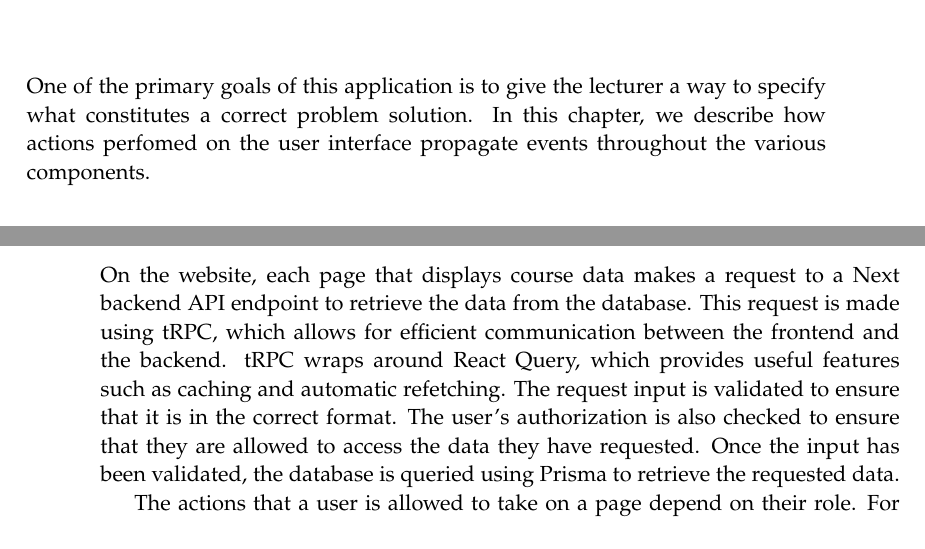
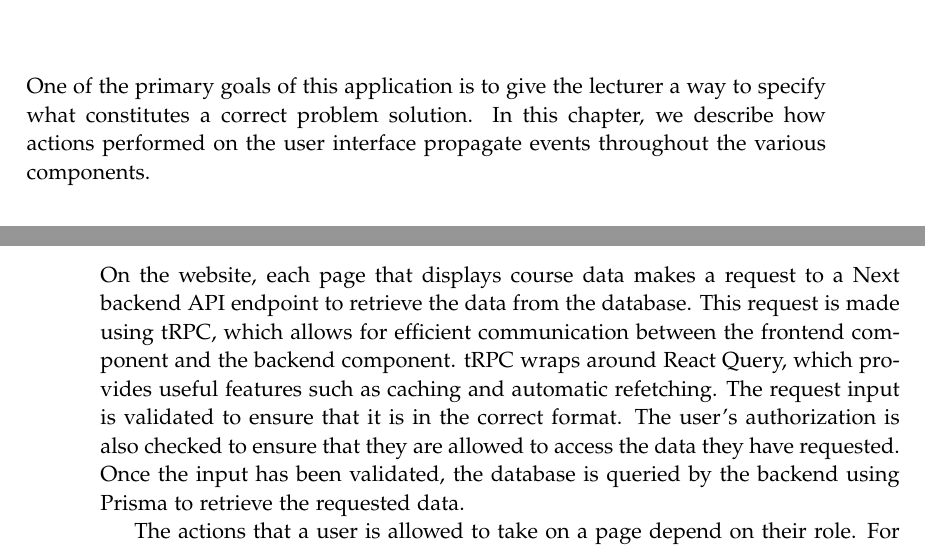
Before and after one commit to chhoumann/p7, a LaTeX thesis (report/master.tex, which reads report/sections/Frontend/chapter.tex): two parts of pages 31 and 32 of 70, joined at a grey line, cut so that both start at the same text. Compiled offline with pdfLaTeX.

Commit message:
Update chapter.tex
Co-Authored-By: Ivikhostrup <56341364+Ivikhostrup@users.noreply.github.com>
Co-Authored-By: Rasmus Hoeyer Hansen <32592615+TheRumle@users.noreply.github.com>
Co-Authored-By: Christian Bager Bach Houmann <christian@bagerbach.com>
Co-Authored-By: Daniel <dnykja18@student.aau.dk>
Co-Authored-By: mkju19 <57631844+mkju19@users.noreply.github.com>

```diff
--- a/report/sections/Frontend/chapter.tex
+++ b/report/sections/Frontend/chapter.tex
@@ -1,5 +1,5 @@
 \chapter{Communication Between Layers} \label{chap:Frontend}
-One of the primary goals of this application is to give the lecturer a way to specify what constitutes a correct problem solution. In this chapter, we describe how actions perfomed on the user interface propagate events throughout the various components.
+One of the primary goals of this application is to give the lecturer a way to specify what constitutes a correct problem solution. In this chapter, we describe how actions performed on the user interface propagate events throughout the various components.
 
 \section{Authentication and Roles}
 When a user initially loads the website, they will not be signed in, and will only have minimal privileges.
@@ -21,10 +21,10 @@ Figure \ref{fig:Home page} shows the landing page after the user has signed in.
 
 \section{Syllabi, Problem Sets, and Exercises}
 On the website, each page that displays course data makes a request to a Next backend API endpoint to retrieve the data from the database.
-This request is made using tRPC, which allows for efficient communication between the frontend and the backend. tRPC wraps around React Query, which provides useful features such as caching and automatic refetching.
+This request is made using tRPC, which allows for efficient communication between the frontend component and the backend component. tRPC wraps around React Query, which provides useful features such as caching and automatic refetching.
 The request input is validated to ensure that it is in the correct format.
 The user's authorization is also checked to ensure that they are allowed to access the data they have requested.
-Once the input has been validated, the database is queried using Prisma to retrieve the requested data.
+Once the input has been validated, the database is queried by the backend using Prisma to retrieve the requested data.
 
 The actions that a user is allowed to take on a page depend on their role. For example, a lecturer may have the ability to create, edit, and delete syllabi, problem sets, and exercises, whereas a student may only be able to view the information on the page.
 Figure \ref{fig:problemsets_teacher_view} and \ref{fig:exercise_overview} shows exercises as seen from a lecturer's and a students perspective respectively.
```
Also changed, not shown: report/sections/Frontend/chapter.tex (6 more changed lines).
